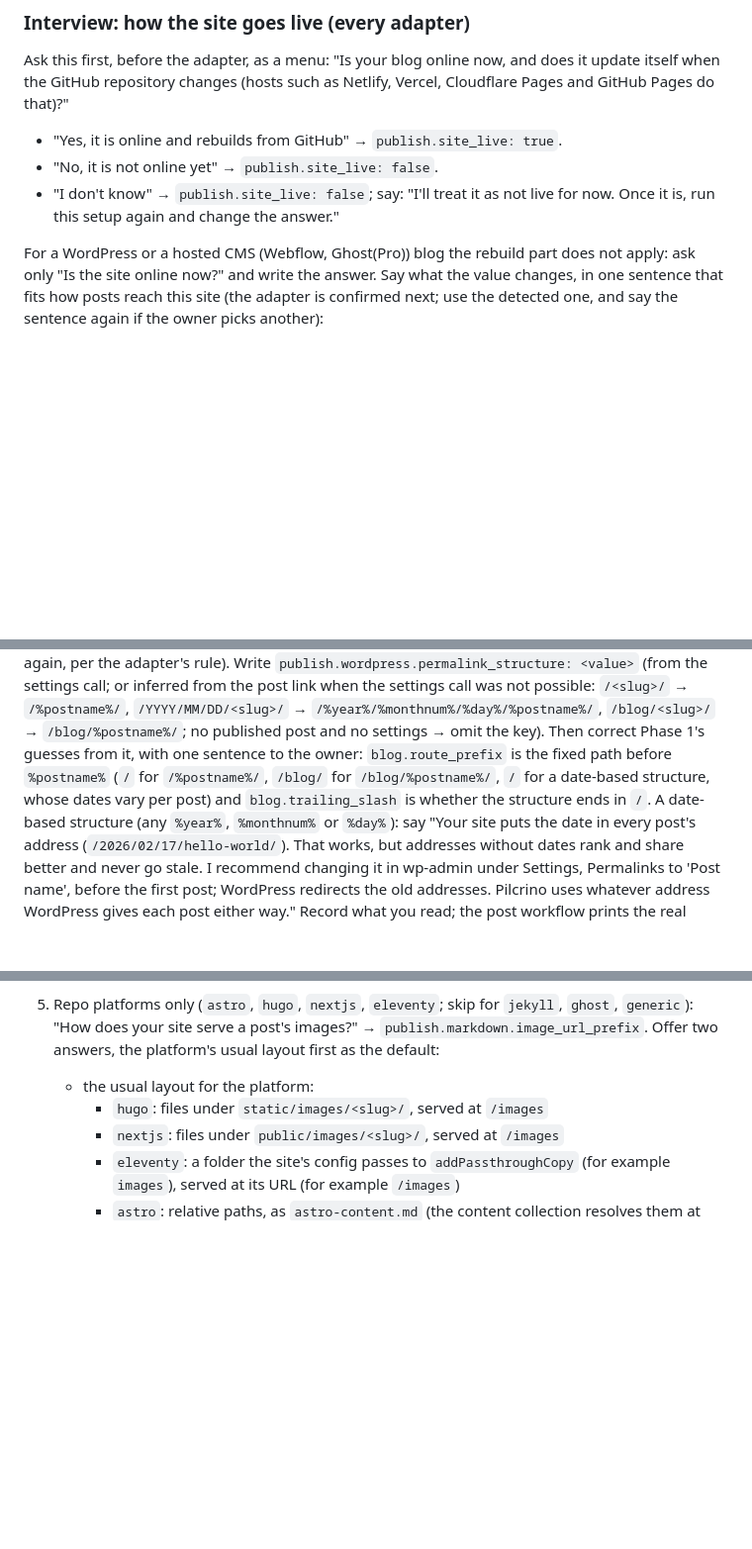
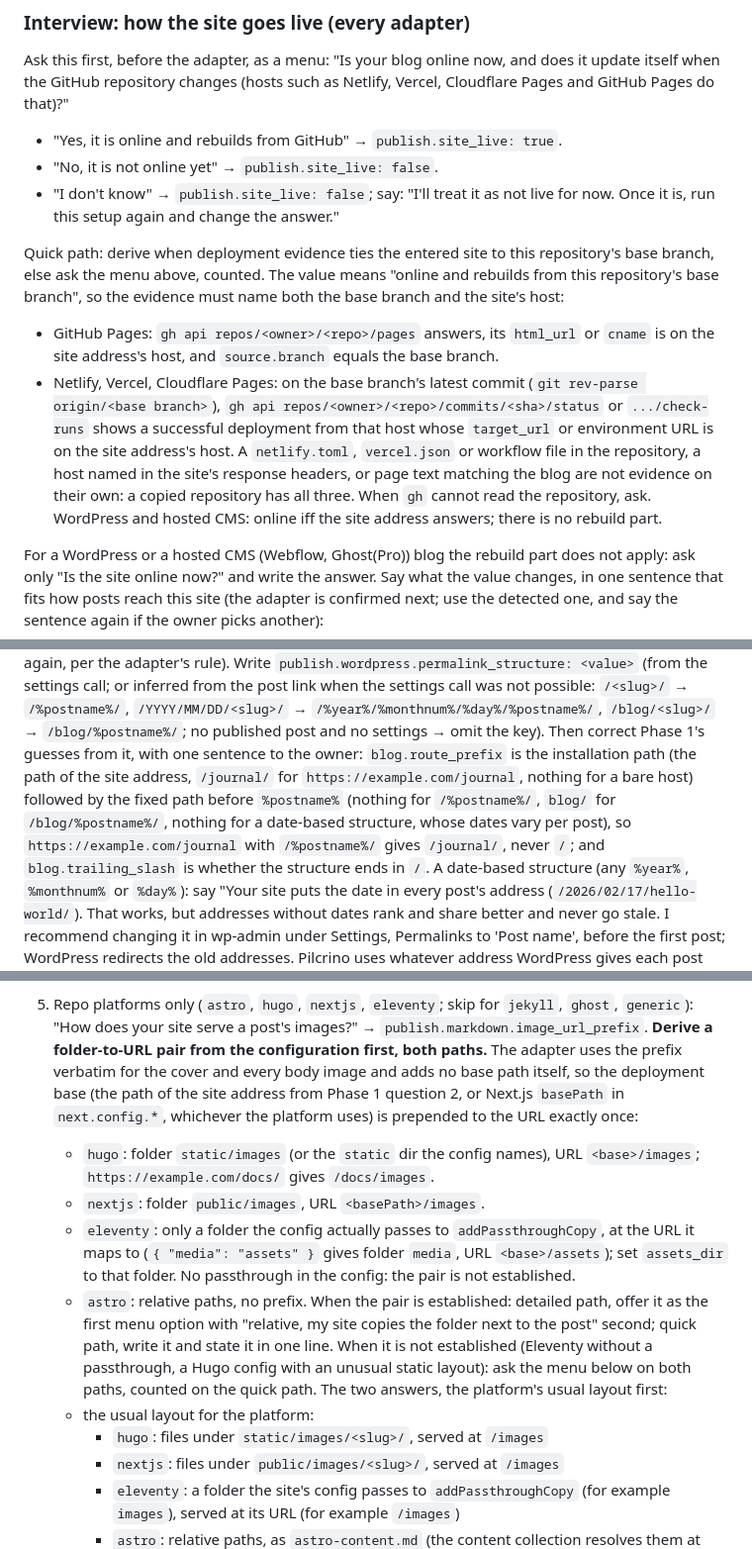
Before and after one commit to pilcrino/pilcrino, a Markdown page: skills/blog-setup/SKILL.md, 3 parts joined by grey strips. Shown at 99% size. Rendered like a GitHub page; blank space fills up the shorter version.

Commit message:
blog-setup: Phase 5 quick-path dispositions, site-live evidence, subpath-safe URLs

```diff
--- a/skills/blog-setup/SKILL.md
+++ b/skills/blog-setup/SKILL.md
@@ -1915,6 +1915,24 @@ Netlify, Vercel, Cloudflare Pages and GitHub Pages do that)?"
 - "I don't know" → `publish.site_live: false`; say: "I'll treat it as not
   live for now. Once it is, run this setup again and change the answer."
 
+Quick path: derive when deployment evidence ties the entered site to this
+repository's base branch, else ask the menu above, counted. The value
+means "online and rebuilds from this repository's base branch", so the
+evidence must name both the base branch and the site's host:
+- GitHub Pages: `gh api repos/<owner>/<repo>/pages` answers, its
+  `html_url` or `cname` is on the site address's host, and `source.branch`
+  equals the base branch.
+- Netlify, Vercel, Cloudflare Pages: on the base branch's latest commit
+  (`git rev-parse origin/<base branch>`), `gh api
+  repos/<owner>/<repo>/commits/<sha>/status` or `.../check-runs` shows a
+  successful deployment from that host whose `target_url` or environment
+  URL is on the site address's host.
+A `netlify.toml`, `vercel.json` or workflow file in the repository, a host
+named in the site's response headers, or page text matching the blog are
+not evidence on their own: a copied repository has all three. When `gh`
+cannot read the repository, ask. WordPress and hosted CMS: online iff the
+site address answers; there is no rebuild part.
+
 For a WordPress or a hosted CMS (Webflow, Ghost(Pro)) blog the rebuild part
 does not apply: ask only "Is the site online now?" and write the answer.
 Say what the value changes, in one sentence that fits how posts reach this
@@ -2272,10 +2306,13 @@ possible: `/<slug>/` → `/%postname%/`, `/YYYY/MM/DD/<slug>/` →
 `/%year%/%monthnum%/%day%/%postname%/`, `/blog/<slug>/` →
 `/blog/%postname%/`; no published post and no settings → omit the key).
 Then correct Phase 1's guesses from it, with one sentence to the owner:
-`blog.route_prefix` is the fixed path before `%postname%` (`/` for
-`/%postname%/`, `/blog/` for `/blog/%postname%/`, `/` for a date-based
-structure, whose dates vary per post) and `blog.trailing_slash` is whether
-the structure ends in `/`. A date-based structure (any `%year%`,
+`blog.route_prefix` is the installation path (the path of the site
+address, `/journal/` for `https://example.com/journal`, nothing for a bare
+host) followed by the fixed path before `%postname%` (nothing for
+`/%postname%/`, `blog/` for `/blog/%postname%/`, nothing for a date-based
+structure, whose dates vary per post), so `https://example.com/journal`
+with `/%postname%/` gives `/journal/`, never `/`; and `blog.trailing_slash`
+is whether the structure ends in `/`. A date-based structure (any `%year%`,
 `%monthnum%` or `%day%`): say "Your site puts the date in every post's
 address (`/2026/02/17/hello-world/`). That works, but addresses without
 dates rank and share better and never go stale. I recommend changing it
@@ -2413,8 +2453,28 @@ above.
    way as Hugo's: the template's keys minus the draft key).
 5. Repo platforms only (`astro`, `hugo`, `nextjs`, `eleventy`; skip for
    `jekyll`, `ghost`, `generic`): "How does your site serve a post's
-   images?" → `publish.markdown.image_url_prefix`. Offer two answers, the
-   platform's usual layout first as the default:
+   images?" → `publish.markdown.image_url_prefix`.
+   **Derive a folder-to-URL pair from the configuration first, both
+   paths.** The adapter uses the prefix verbatim for the cover and every
+   body image and adds no base path itself, so the deployment base (the
+   path of the site address from Phase 1 question 2, or Next.js
+   `basePath` in `next.config.*`, whichever the platform uses) is
+   prepended to the URL exactly once:
+   - `hugo`: folder `static/images` (or the `static` dir the config
+     names), URL `<base>/images`; `https://example.com/docs/` gives
+     `/docs/images`.
+   - `nextjs`: folder `public/images`, URL `<basePath>/images`.
+   - `eleventy`: only a folder the config actually passes to
+     `addPassthroughCopy`, at the URL it maps to (`{ "media": "assets" }`
+     gives folder `media`, URL `<base>/assets`); set `assets_dir` to that
+     folder. No passthrough in the config: the pair is not established.
+   - `astro`: relative paths, no prefix.
+   When the pair is established: detailed path, offer it as the first
+   menu option with "relative, my site copies the folder next to the
+   post" second; quick path, write it and state it in one line. When it
+   is not established (Eleventy without a passthrough, a Hugo config with
+   an unusual static layout): ask the menu below on both paths, counted
+   on the quick path. The two answers, the platform's usual layout first:
    - the usual layout for the platform:
      - `hugo`: files under `static/images/<slug>/`, served at `/images`
      - `nextjs`: files under `public/images/<slug>/`, served at `/images`
```
Also changed, not shown: other parts of skills/blog-setup/SKILL.md (+27 -10 lines).
